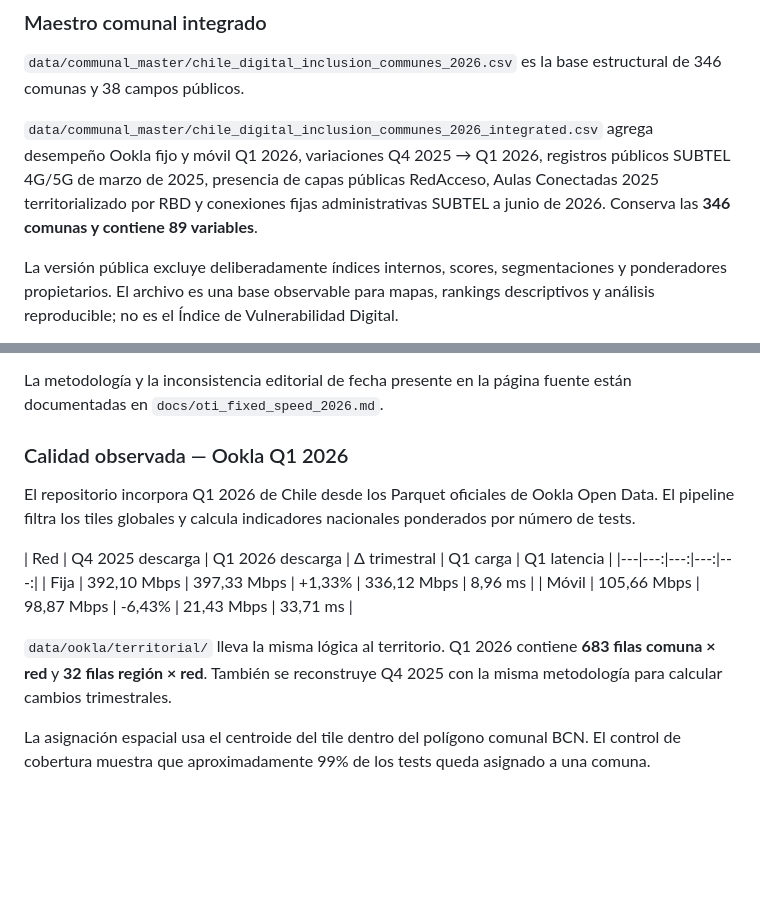
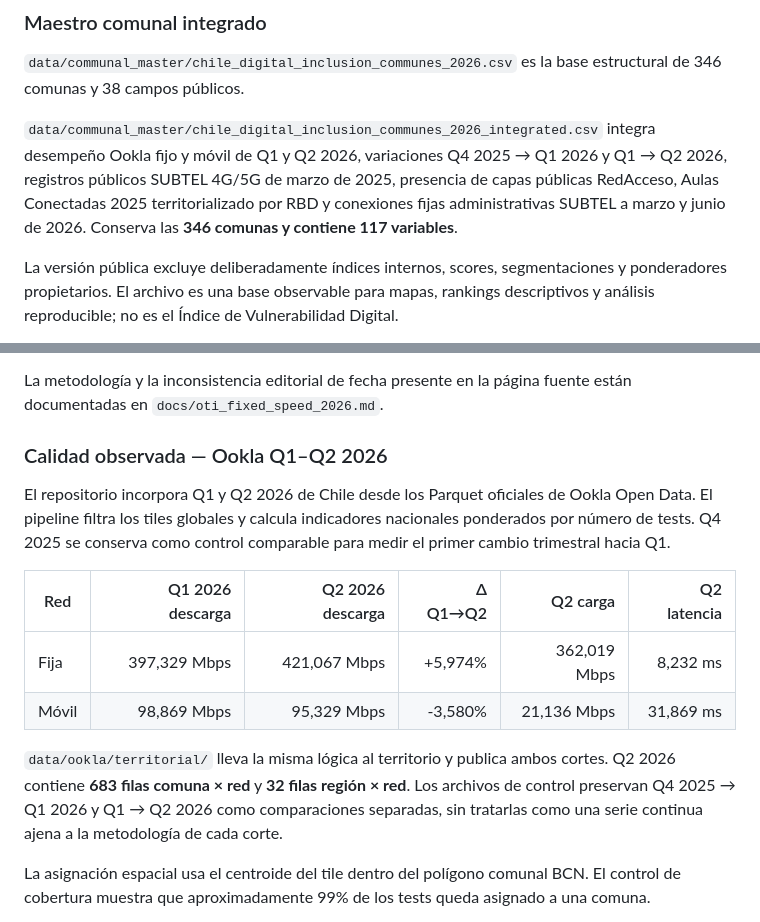
Before and after one commit to selguetagodoy/Chile-Digital-Inclusion, a Markdown page: README.md, 2 parts joined by grey strips. Drawn GitHub-style; blank space fills up the shorter version.

Commit message:
Update communal master and Ookla section to Q2 2026

```diff
--- a/README.md
+++ b/README.md
@@ -36,7 +36,7 @@ La fuente es Censo 2024 y la capa pública integrada utilizada por el Atlas de l
 
 `data/communal_master/chile_digital_inclusion_communes_2026.csv` es la base estructural de 346 comunas y 38 campos públicos.
 
-`data/communal_master/chile_digital_inclusion_communes_2026_integrated.csv` agrega desempeño Ookla fijo y móvil Q1 2026, variaciones Q4 2025 → Q1 2026, registros públicos SUBTEL 4G/5G de marzo de 2025, presencia de capas públicas RedAcceso, Aulas Conectadas 2025 territorializado por RBD y conexiones fijas administrativas SUBTEL a junio de 2026. Conserva las **346 comunas y contiene 89 variables**.
+`data/communal_master/chile_digital_inclusion_communes_2026_integrated.csv` integra desempeño Ookla fijo y móvil de Q1 y Q2 2026, variaciones Q4 2025 → Q1 2026 y Q1 → Q2 2026, registros públicos SUBTEL 4G/5G de marzo de 2025, presencia de capas públicas RedAcceso, Aulas Conectadas 2025 territorializado por RBD y conexiones fijas administrativas SUBTEL a marzo y junio de 2026. Conserva las **346 comunas y contiene 117 variables**.
 
 La versión pública excluye deliberadamente índices internos, scores, segmentaciones y ponderadores propietarios. El archivo es una base observable para mapas, rankings descriptivos y análisis reproducible; no es el Índice de Vulnerabilidad Digital.
 
@@ -200,16 +200,16 @@ La capa se mantiene a nivel regional y no se replica dentro de las 346 filas del
 
 La metodología y la inconsistencia editorial de fecha presente en la página fuente están documentadas en `docs/oti_fixed_speed_2026.md`.
 
-### Calidad observada — Ookla Q1 2026
+### Calidad observada — Ookla Q1–Q2 2026
 
-El repositorio incorpora Q1 2026 de Chile desde los Parquet oficiales de Ookla Open Data. El pipeline filtra los tiles globales y calcula indicadores nacionales ponderados por número de tests.
+El repositorio incorpora Q1 y Q2 2026 de Chile desde los Parquet oficiales de Ookla Open Data. El pipeline filtra los tiles globales y calcula indicadores nacionales ponderados por número de tests. Q4 2025 se conserva como control comparable para medir el primer cambio trimestral hacia Q1.
 
-| Red | Q4 2025 descarga | Q1 2026 descarga | Δ trimestral | Q1 carga | Q1 latencia |
-|---|---:|---:|---:|---:|
-| Fija | 392,10 Mbps | 397,33 Mbps | +1,33% | 336,12 Mbps | 8,96 ms |
-| Móvil | 105,66 Mbps | 98,87 Mbps | -6,43% | 21,43 Mbps | 33,71 ms |
+| Red | Q1 2026 descarga | Q2 2026 descarga | Δ Q1→Q2 | Q2 carga | Q2 latencia |
+|---|---:|---:|---:|---:|---:|
+| Fija | 397,329 Mbps | 421,067 Mbps | +5,974% | 362,019 Mbps | 8,232 ms |
+| Móvil | 98,869 Mbps | 95,329 Mbps | -3,580% | 21,136 Mbps | 31,869 ms |
 
-`data/ookla/territorial/` lleva la misma lógica al territorio. Q1 2026 contiene **683 filas comuna × red** y **32 filas región × red**. También se reconstruye Q4 2025 con la misma metodología para calcular cambios trimestrales.
+`data/ookla/territorial/` lleva la misma lógica al territorio y publica ambos cortes. Q2 2026 contiene **683 filas comuna × red** y **32 filas región × red**. Los archivos de control preservan Q4 2025 → Q1 2026 y Q1 → Q2 2026 como comparaciones separadas, sin tratarlas como una serie continua ajena a la metodología de cada corte.
 
 La asignación espacial usa el centroide del tile dentro del polígono comunal BCN. El control de cobertura muestra que aproximadamente 99% de los tests queda asignado a una comuna.
 
```
